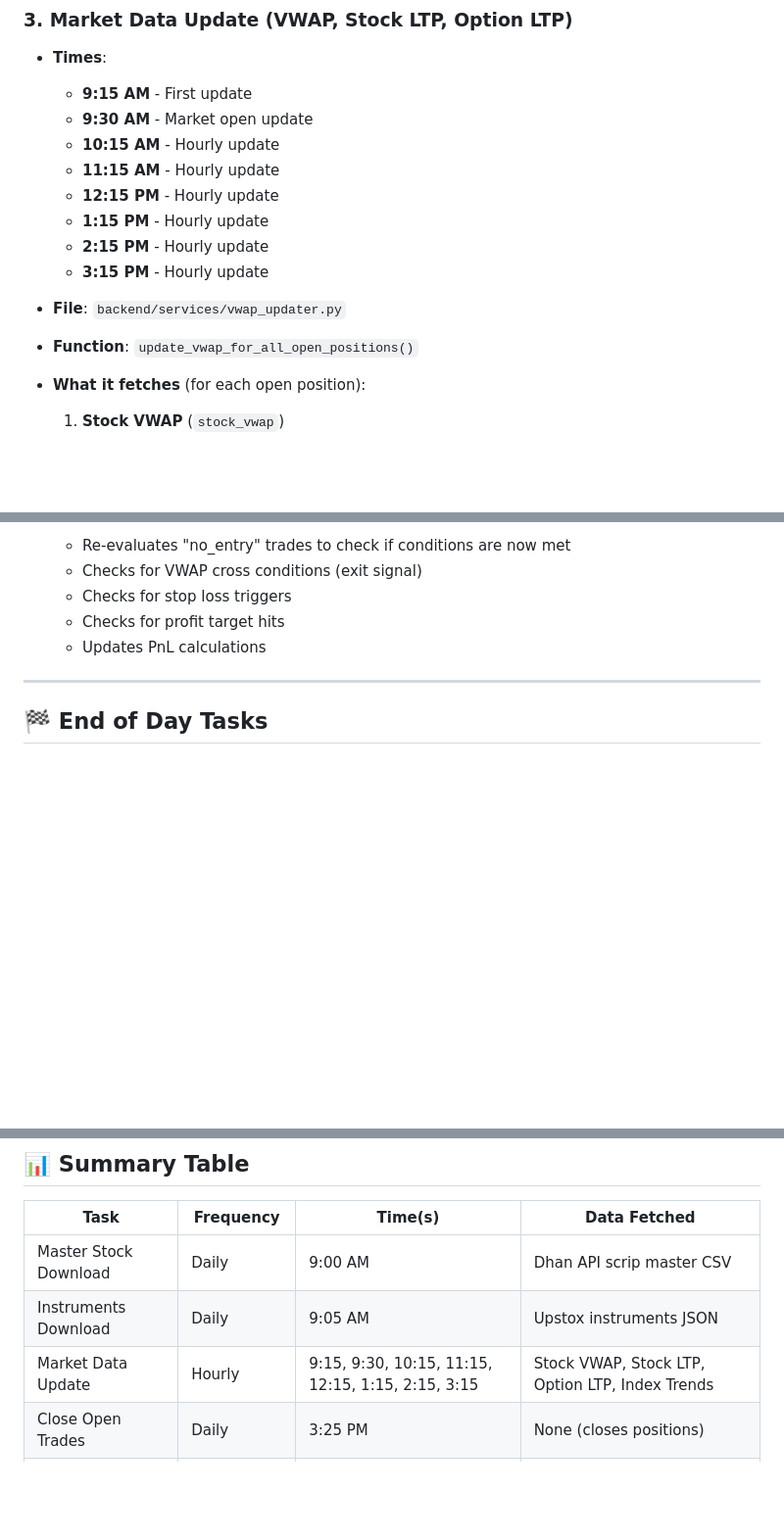
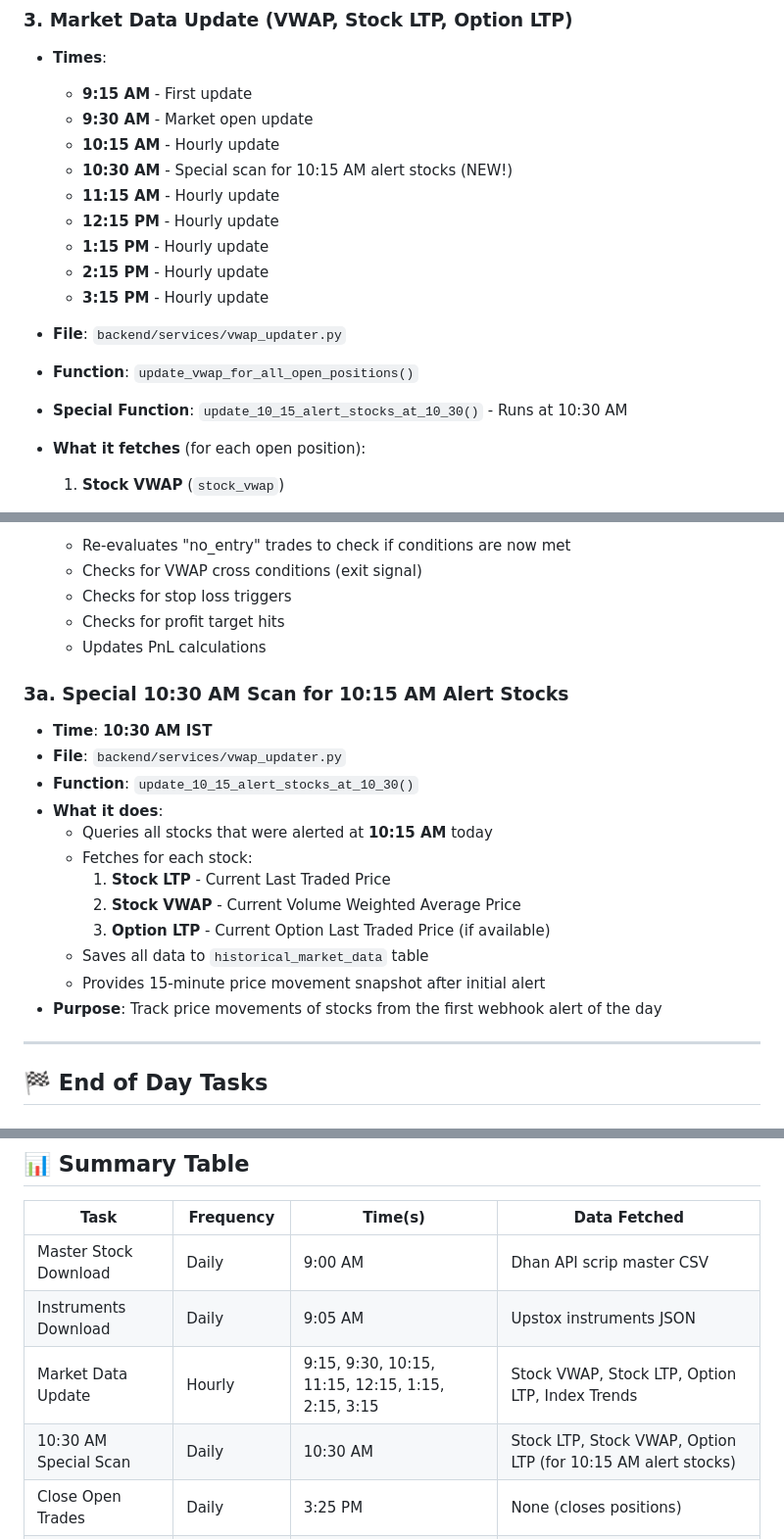
Before and after one commit to bipulsin/trademanthan, a Markdown page: SCHEDULED_TASKS.md, 3 parts joined by grey strips. Shown at 98% size. Rendered like a GitHub page; blank space fills up the shorter version.

Commit message:
Update documentation for 10:30 AM special scan

```diff
--- a/SCHEDULED_TASKS.md
+++ b/SCHEDULED_TASKS.md
@@ -33,6 +33,7 @@ This document lists all scheduled tasks, their execution times, and what data th
   - **9:15 AM** - First update
   - **9:30 AM** - Market open update
   - **10:15 AM** - Hourly update
+  - **10:30 AM** - Special scan for 10:15 AM alert stocks (NEW!)
   - **11:15 AM** - Hourly update
   - **12:15 PM** - Hourly update
   - **1:15 PM** - Hourly update
@@ -40,6 +41,7 @@ This document lists all scheduled tasks, their execution times, and what data th
   - **3:15 PM** - Hourly update
 - **File**: `backend/services/vwap_updater.py`
 - **Function**: `update_vwap_for_all_open_positions()`
+- **Special Function**: `update_10_15_alert_stocks_at_10_30()` - Runs at 10:30 AM
 - **What it fetches** (for each open position):
   1. **Stock VWAP** (`stock_vwap`)
      - Fetched via `upstox_service.get_stock_vwap(stock_name)`
@@ -65,6 +67,20 @@ This document lists all scheduled tasks, their execution times, and what data th
   - Checks for stop loss triggers
   - Checks for profit target hits
   - Updates PnL calculations
+
+### 3a. Special 10:30 AM Scan for 10:15 AM Alert Stocks
+- **Time**: **10:30 AM IST**
+- **File**: `backend/services/vwap_updater.py`
+- **Function**: `update_10_15_alert_stocks_at_10_30()`
+- **What it does**:
+  - Queries all stocks that were alerted at **10:15 AM** today
+  - Fetches for each stock:
+    1. **Stock LTP** - Current Last Traded Price
+    2. **Stock VWAP** - Current Volume Weighted Average Price
+    3. **Option LTP** - Current Option Last Traded Price (if available)
+  - Saves all data to `historical_market_data` table
+  - Provides 15-minute price movement snapshot after initial alert
+- **Purpose**: Track price movements of stocks from the first webhook alert of the day
 
 ---
 
@@ -142,6 +158,7 @@ This document lists all scheduled tasks, their execution times, and what data th
 | Master Stock Download | Daily | 9:00 AM | Dhan API scrip master CSV |
 | Instruments Download | Daily | 9:05 AM | Upstox instruments JSON |
 | Market Data Update | Hourly | 9:15, 9:30, 10:15, 11:15, 12:15, 1:15, 2:15, 3:15 | Stock VWAP, Stock LTP, Option LTP, Index Trends |
+| 10:30 AM Special Scan | Daily | 10:30 AM | Stock LTP, Stock VWAP, Option LTP (for 10:15 AM alert stocks) |
 | Close Open Trades | Daily | 3:25 PM | None (closes positions) |
 | EOD VWAP Update | Daily | 3:30 PM, 3:35 PM | Final VWAP for all positions |
 | Health Check | Every 15 min | 9:15 AM - 3:45 PM | Database, Webhooks, API Token, Instruments file |
```
